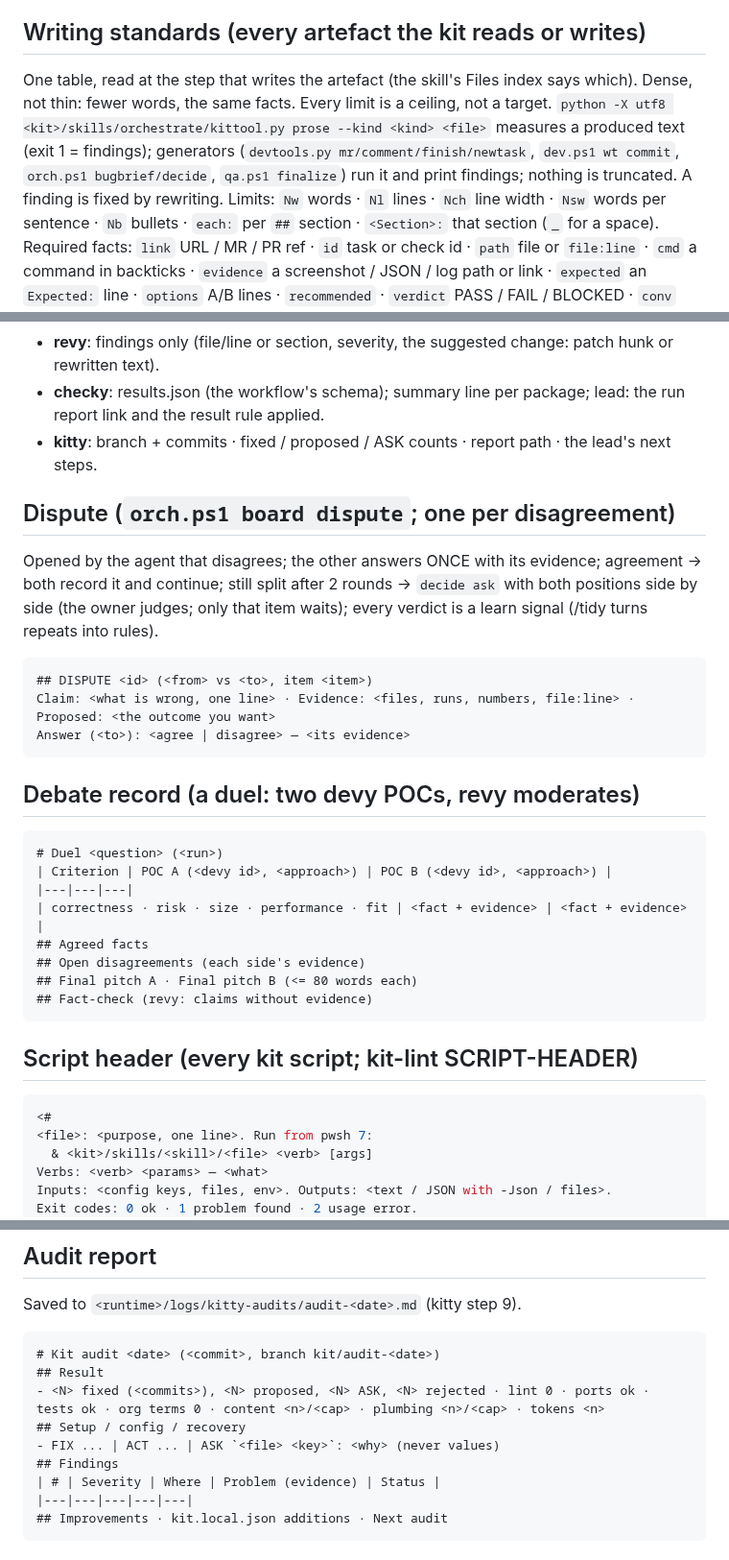
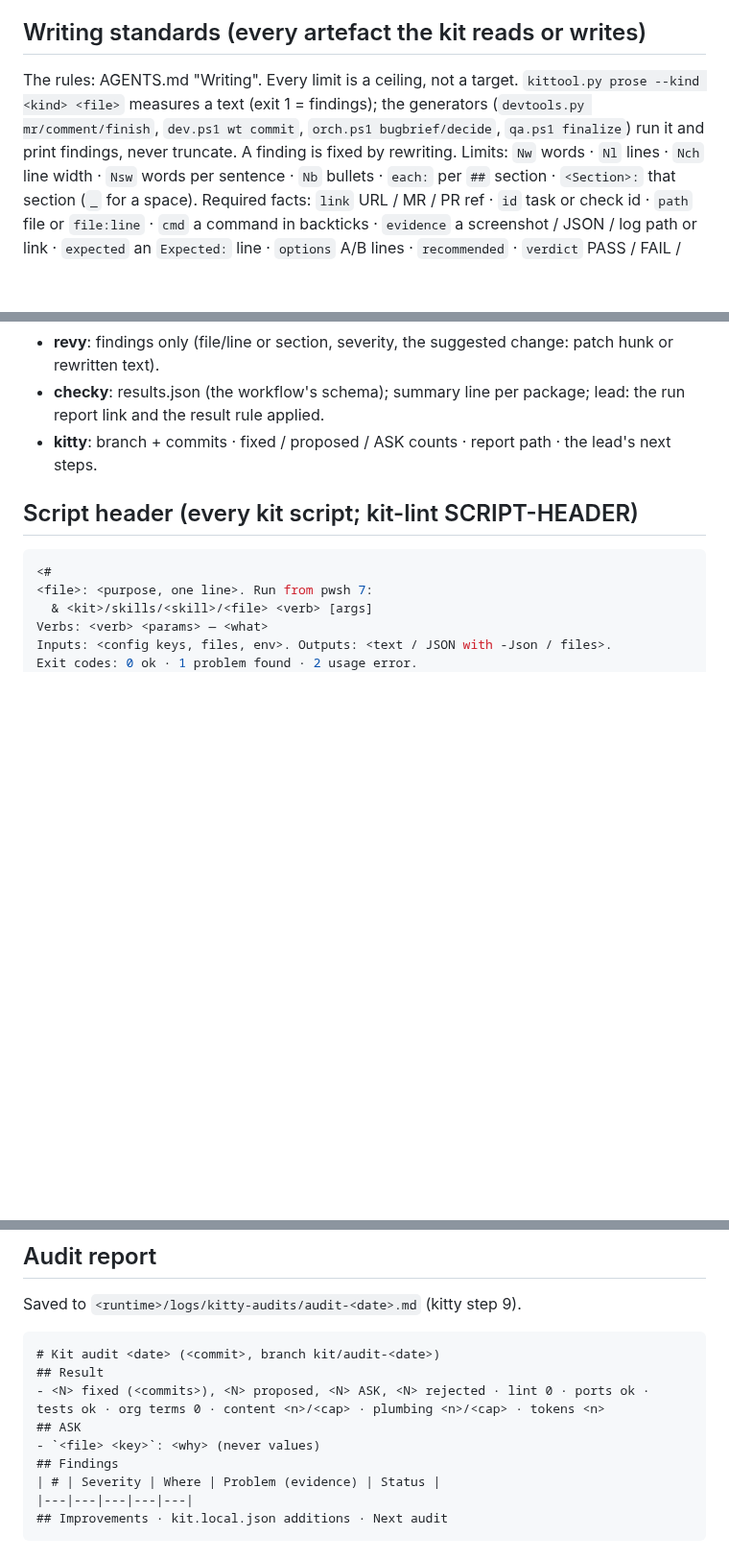
Before and after one commit to prskid1000/claude-crew, a Markdown page: skills/dev-kit/templates.md, 3 parts joined by grey strips. Shown at 96% size. Drawn GitHub-style; blank space fills up the shorter version.

Commit message:
docs(dev-kit): tighter SKILL.md and templates.md

````diff
--- a/skills/dev-kit/templates.md
+++ b/skills/dev-kit/templates.md
@@ -4,10 +4,9 @@ Every brief, doc, body and report the flows fill. Copy the section you need into
 fill the `<...>` parts, delete what does not apply. Which step fills which section: the Files index of the skill that uses it.
 
 ## Writing standards (every artefact the kit reads or writes)
-One table, read at the step that writes the artefact (the skill's Files index says which). Dense, not thin: fewer words, the
-same facts. Every limit is a ceiling, not a target. `python -X utf8 <kit>/skills/orchestrate/kittool.py prose --kind <kind>
-<file>` measures a produced text (exit 1 = findings); generators (`devtools.py mr/comment/finish/newtask`, `dev.ps1 wt commit`,
-`orch.ps1 bugbrief/decide`, `qa.ps1 finalize`) run it and print findings; nothing is truncated. A finding is fixed by rewriting.
+The rules: AGENTS.md "Writing". Every limit is a ceiling, not a target. `kittool.py prose --kind <kind> <file>` measures a text
+(exit 1 = findings); the generators (`devtools.py mr/comment/finish`, `dev.ps1 wt commit`, `orch.ps1 bugbrief/decide`,
+`qa.ps1 finalize`) run it and print findings, never truncate. A finding is fixed by rewriting.
 Limits: `Nw` words · `Nl` lines · `Nch` line width · `Nsw` words per sentence · `Nb` bullets · `each:` per `##` section ·
 `<Section>:` that section (`_` for a space). Required facts: `link` URL / MR / PR ref · `id` task or check id · `path` file or `file:line` ·
 `cmd` a command in backticks · `evidence` a screenshot / JSON / log path or link · `expected` an `Expected:` line ·
@@ -178,28 +177,6 @@ Answer: pending
 - **checky**: results.json (the workflow's schema); summary line per package; lead: the run report link and the result rule applied.
 - **kitty**: branch + commits · fixed / proposed / ASK counts · report path · the lead's next steps.
 
-## Dispute (`orch.ps1 board dispute`; one per disagreement)
-Opened by the agent that disagrees; the other answers ONCE with its evidence; agreement -> both record it and continue; still split
-after 2 rounds -> `decide ask` with both positions side by side (the owner judges; only that item waits); every verdict is a
-learn signal (/tidy turns repeats into rules).
-```markdown
-## DISPUTE <id> (<from> vs <to>, item <item>)
-Claim: <what is wrong, one line> · Evidence: <files, runs, numbers, file:line> · Proposed: <the outcome you want>
-Answer (<to>): <agree | disagree> — <its evidence>
-```
-
-## Debate record (a duel: two devy POCs, revy moderates)
-```markdown
-# Duel <question> (<run>)
-| Criterion | POC A (<devy id>, <approach>) | POC B (<devy id>, <approach>) |
-|---|---|---|
-| correctness · risk · size · performance · fit | <fact + evidence> | <fact + evidence> |
-## Agreed facts
-## Open disagreements (each side's evidence)
-## Final pitch A · Final pitch B (<= 80 words each)
-## Fact-check (revy: claims without evidence)
-```
-
 ## Script header (every kit script; kit-lint SCRIPT-HEADER)
 ```powershell
 <#
@@ -219,8 +196,8 @@ Saved to `<runtime>/logs/kitty-audits/audit-<date>.md` (kitty step 9).
 # Kit audit <date> (<commit>, branch kit/audit-<date>)
 ## Result
 - <N> fixed (<commits>), <N> proposed, <N> ASK, <N> rejected · lint 0 · ports ok · tests ok · org terms 0 · content <n>/<cap> · plumbing <n>/<cap> · tokens <n>
-## Setup / config / recovery
-- FIX ... | ACT ... | ASK `<file> <key>`: <why> (never values)
+## ASK
+- `<file> <key>`: <why> (never values)
 ## Findings
 | # | Severity | Where | Problem (evidence) | Status |
 |---|---|---|---|---|
````
Also changed, not shown: README.md (+7 -7 lines), skills/dev-kit/SKILL.md (+12 -14 lines).
